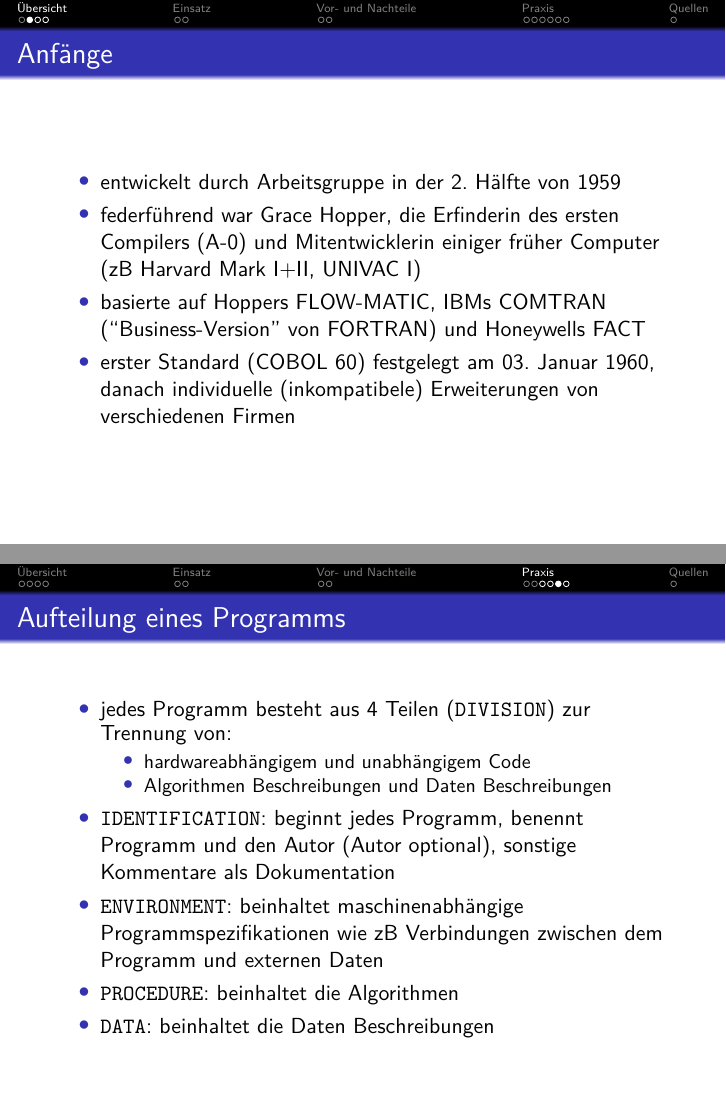
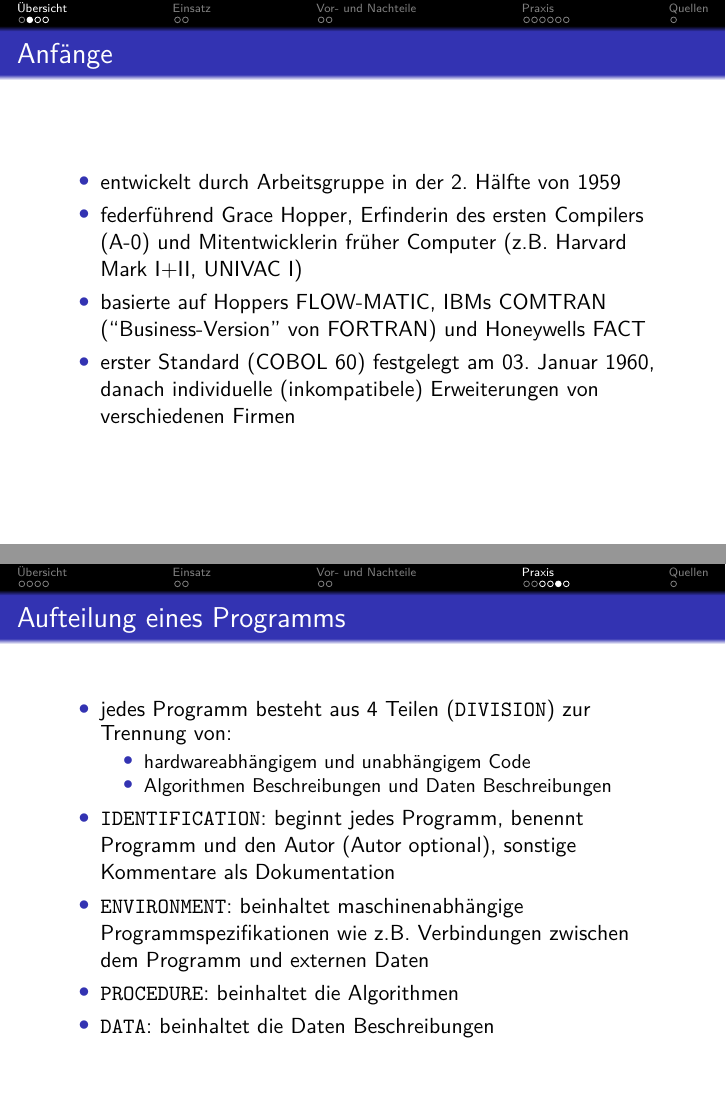
Before and after one commit to Gabelvampir/ty-stuff, LaTeX slides (COBOL Presentation/COBOL.tex): pages 3 and 14 of 16, joined at a grey line. Compiled offline with pdfLaTeX.

Commit message:
some slight text changes, deleted PDFS (dumb idea)

```diff
--- a/COBOL Presentation/COBOL.tex
+++ b/COBOL Presentation/COBOL.tex
@@ -153,7 +153,7 @@
 		\item
 			entwickelt durch Arbeitsgruppe in der 2. H\"alfte von 1959
 		\item
-			federführend war Grace Hopper, die Erfinderin des ersten Compilers (A-0) und Mitentwicklerin einiger fr\"uher Computer (zB Harvard Mark I+II, UNIVAC I)
+			federführend Grace Hopper, Erfinderin des ersten Compilers (A-0) und Mitentwicklerin fr\"uher Computer (z.B. Harvard Mark I+II, UNIVAC I)
 		\item
 			basierte auf Hoppers FLOW-MATIC, IBMs COMTRAN (``Business-Version'' von FORTRAN) und Honeywells FACT
 		\item
@@ -308,7 +308,7 @@
 		\item
 			\texttt{IDENTIFICATION}: beginnt jedes Programm, benennt Programm und den Autor (Autor optional), sonstige Kommentare als Dokumentation
 		\item
-			\texttt{ENVIRONMENT}: beinhaltet maschinenabhängige Programmspezifikationen wie zB Verbindungen zwischen dem Programm und externen Daten
+			\texttt{ENVIRONMENT}: beinhaltet maschinenabhängige Programmspezifikationen wie z.B. Verbindungen zwischen dem Programm und externen Daten
 		\item
 			\texttt{PROCEDURE}: beinhaltet die Algorithmen
 		\item
```
Also changed, not shown: COBOL Presentation/COBOL Presentation.pdf (deleted), COBOL Presentation/COBOL.pdf (deleted), COBOL Presentation/COBOL.tex (4 more changed lines).
